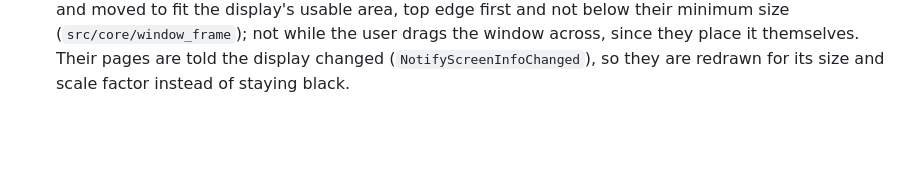
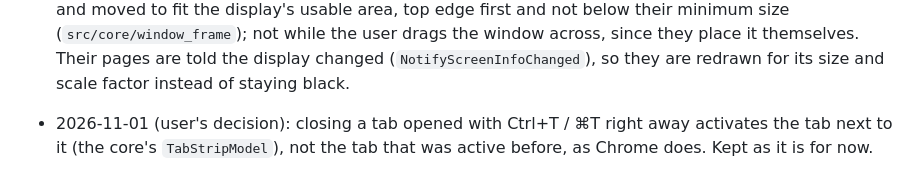
Before and after one commit to DreaddCZ/brouk, a Markdown page: specs/003-browser-ui.md, the part around the change. Rendered like a GitHub page; blank space fills up the shorter version.

Commit message:
docs(003): keep the tab activated after closing a new tab as it is
Co-Authored-By: Claude Opus 5.5 (1M context) <noreply@anthropic.com>
Claude-Session: https://claude.ai/code/session_01BE6UzfitvGnEW87u3du1dt

```diff
--- a/specs/003-browser-ui.md
+++ b/specs/003-browser-ui.md
@@ -83,3 +83,4 @@ None.
 - 2026-10-23: session restore at startup, left open above, is specified and built as [015](015-session-restore.md) (user's decision).
 - 2026-10-26 (fix, address bar focus): as in Chrome, the first click into the address bar selects its whole text (dragging still selects part of it, a second click places the cursor), and a new tab keeps the focus in the address bar: a page that starts loading does not take the keyboard focus while the address bar of its active tab is being edited (`CefFocusHandler::OnSetFocus` with `FOCUS_SOURCE_NAVIGATION`). After Return the page gets the focus as before.
 - 2026-10-26 (fix, windows on other displays): when macOS moves a window to another display (a Space there, a display disconnected) it keeps the window's size, so a window from a larger display stuck out of a smaller one. Brouk's windows (browser, settings and other internal pages, DevTools) are then shrunk and moved to fit the display's usable area, top edge first and not below their minimum size (`src/core/window_frame`); not while the user drags the window across, since they place it themselves. Their pages are told the display changed (`NotifyScreenInfoChanged`), so they are redrawn for its size and scale factor instead of staying black.
+- 2026-11-01 (user's decision): closing a tab opened with Ctrl+T / ⌘T right away activates the tab next to it (the core's `TabStripModel`), not the tab that was active before, as Chrome does. Kept as it is for now.
```
